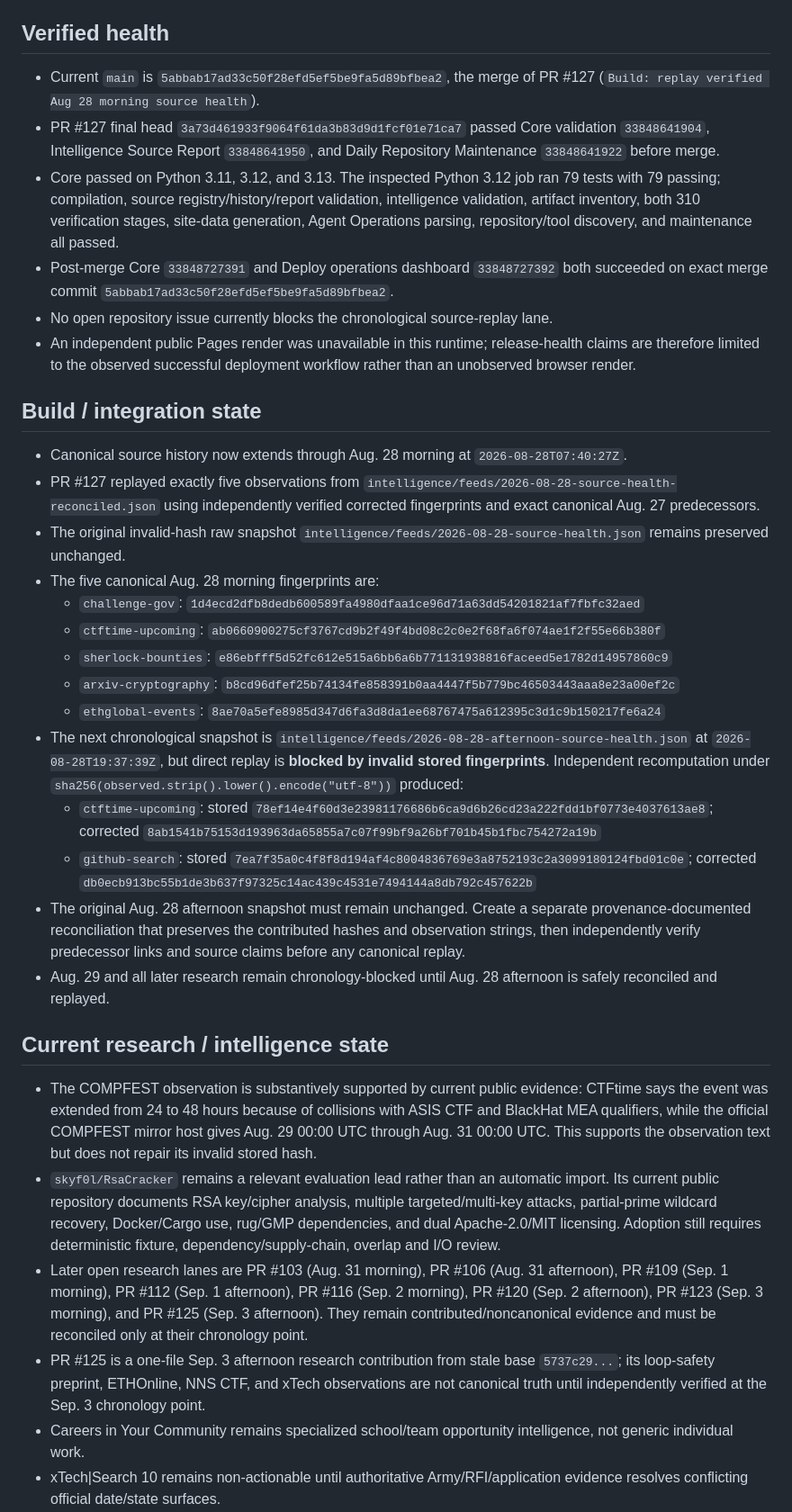
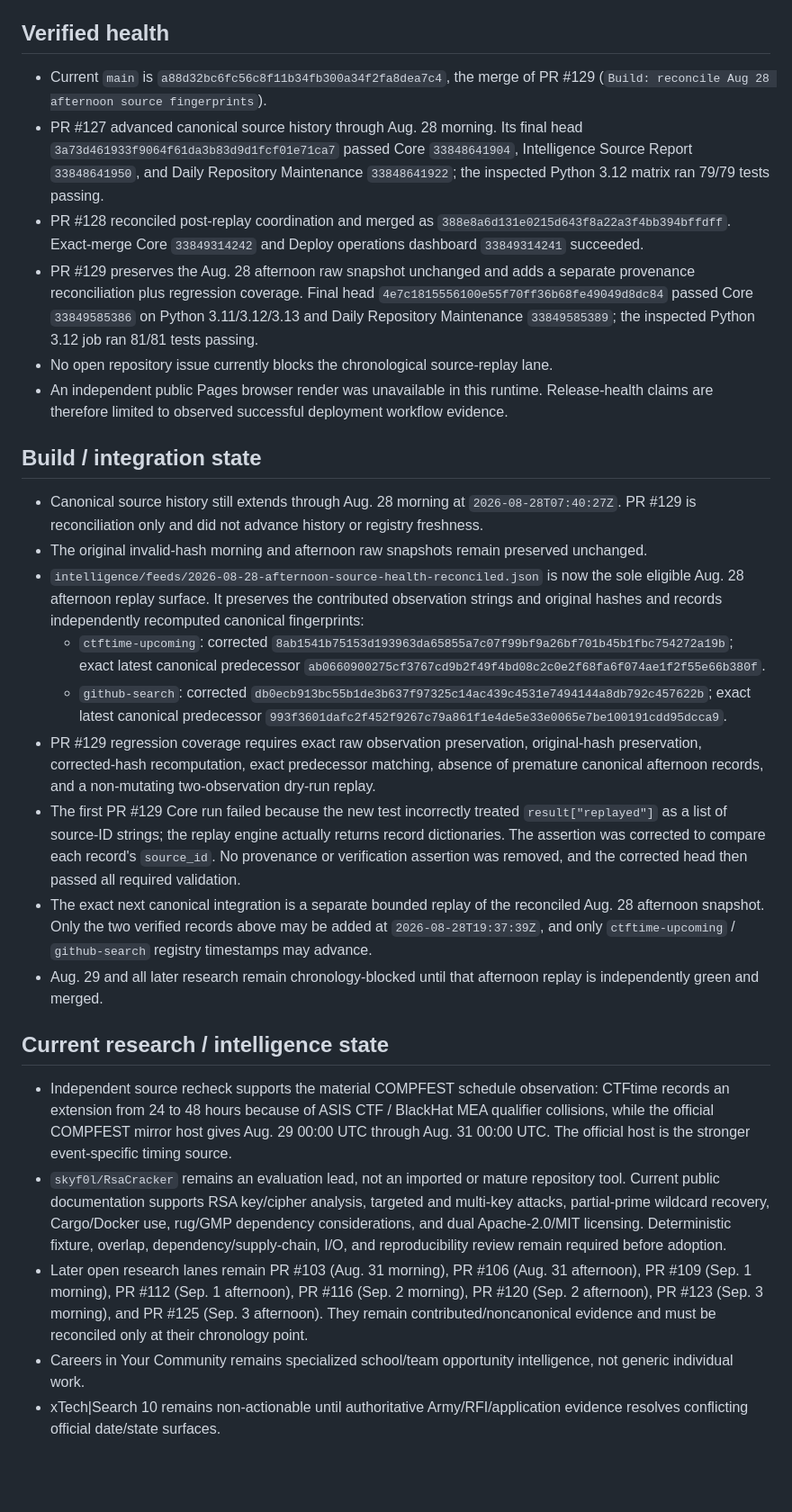
Before and after one commit to kaibuzz0/cipher-solving-suite, a Markdown page: ops/CURRENT_STATE.md, the part around one of its changes. Shown at 90% size. GitHub-like rendering; blank space fills up the shorter version.

Commit message:
Ops: reconcile state after Aug 28 afternoon fingerprint fix

```diff
--- a/ops/CURRENT_STATE.md
+++ b/ops/CURRENT_STATE.md
@@ -6,36 +6,30 @@ Repository version: `v3.1.0` (README)
 
 ## Verified health
 
-- Current `main` is `5abbab17ad33c50f28efd5ef5be9fa5d89bfbea2`, the merge of PR #127 (`Build: replay verified Aug 28 morning source health`).
-- PR #127 final head `3a73d461933f9064f61da3b83d9d1fcf01e71ca7` passed Core validation `33848641904`, Intelligence Source Report `33848641950`, and Daily Repository Maintenance `33848641922` before merge.
-- Core passed on Python 3.11, 3.12, and 3.13. The inspected Python 3.12 job ran 79 tests with 79 passing; compilation, source registry/history/report validation, intelligence validation, artifact inventory, both 310 verification stages, site-data generation, Agent Operations parsing, repository/tool discovery, and maintenance all passed.
-- Post-merge Core `33848727391` and Deploy operations dashboard `33848727392` both succeeded on exact merge commit `5abbab17ad33c50f28efd5ef5be9fa5d89bfbea2`.
+- Current `main` is `a88d32bc6fc56c8f11b34fb300a34f2fa8dea7c4`, the merge of PR #129 (`Build: reconcile Aug 28 afternoon source fingerprints`).
+- PR #127 advanced canonical source history through Aug. 28 morning. Its final head `3a73d461933f9064f61da3b83d9d1fcf01e71ca7` passed Core `33848641904`, Intelligence Source Report `33848641950`, and Daily Repository Maintenance `33848641922`; the inspected Python 3.12 matrix ran 79/79 tests passing.
+- PR #128 reconciled post-replay coordination and merged as `388e8a6d131e0215d643f8a22a3f4bb394bffdff`. Exact-merge Core `33849314242` and Deploy operations dashboard `33849314241` succeeded.
+- PR #129 preserves the Aug. 28 afternoon raw snapshot unchanged and adds a separate provenance reconciliation plus regression coverage. Final head `4e7c1815556100e55f70ff36b68fe49049d8dc84` passed Core `33849585386` on Python 3.11/3.12/3.13 and Daily Repository Maintenance `33849585389`; the inspected Python 3.12 job ran 81/81 tests passing.
 - No open repository issue currently blocks the chronological source-replay lane.
-- An independent public Pages render was unavailable in this runtime; release-health claims are therefore limited to the observed successful deployment workflow rather than an unobserved browser render.
+- An independent public Pages browser render was unavailable in this runtime. Release-health claims are therefore limited to observed successful deployment workflow evidence.
 
 ## Build / integration state
 
-- Canonical source history now extends through Aug. 28 morning at `2026-08-28T07:40:27Z`.
-- PR #127 replayed exactly five observations from `intelligence/feeds/2026-08-28-source-health-reconciled.json` using independently verified corrected fingerprints and exact canonical Aug. 27 predecessors.
-- The original invalid-hash raw snapshot `intelligence/feeds/2026-08-28-source-health.json` remains preserved unchanged.
-- The five canonical Aug. 28 morning fingerprints are:
-  - `challenge-gov`: `1d4ecd2dfb8dedb600589fa4980dfaa1ce96d71a63dd54201821af7fbfc32aed`
-  - `ctftime-upcoming`: `ab0660900275cf3767cd9b2f49f4bd08c2c0e2f68fa6f074ae1f2f55e66b380f`
-  - `sherlock-bounties`: `e86ebfff5d52fc612e515a6bb6a6b771131938816faceed5e1782d14957860c9`
-  - `arxiv-cryptography`: `b8cd96dfef25b74134fe858391b0aa4447f5b779bc46503443aaa8e23a00ef2c`
-  - `ethglobal-events`: `8ae70a5efe8985d347d6fa3d8da1ee68767475a612395c3d1c9b150217fe6a24`
-- The next chronological snapshot is `intelligence/feeds/2026-08-28-afternoon-source-health.json` at `2026-08-28T19:37:39Z`, but direct replay is **blocked by invalid stored fingerprints**. Independent recomputation under `sha256(observed.strip().lower().encode("utf-8"))` produced:
-  - `ctftime-upcoming`: stored `78ef14e4f60d3e23981176686b6ca9d6b26cd23a222fdd1bf0773e4037613ae8`; corrected `8ab1541b75153d193963da65855a7c07f99bf9a26bf701b45b1fbc754272a19b`
-  - `github-search`: stored `7ea7f35a0c4f8f8d194af4c8004836769e3a8752193c2a3099180124fbd01c0e`; corrected `db0ecb913bc55b1de3b637f97325c14ac439c4531e7494144a8db792c457622b`
-- The original Aug. 28 afternoon snapshot must remain unchanged. Create a separate provenance-documented reconciliation that preserves the contributed hashes and observation strings, then independently verify predecessor links and source claims before any canonical replay.
-- Aug. 29 and all later research remain chronology-blocked until Aug. 28 afternoon is safely reconciled and replayed.
+- Canonical source history still extends through Aug. 28 morning at `2026-08-28T07:40:27Z`. PR #129 is reconciliation only and did not advance history or registry freshness.
+- The original invalid-hash morning and afternoon raw snapshots remain preserved unchanged.
+- `intelligence/feeds/2026-08-28-afternoon-source-health-reconciled.json` is now the sole eligible Aug. 28 afternoon replay surface. It preserves the contributed observation strings and original hashes and records independently recomputed canonical fingerprints:
+  - `ctftime-upcoming`: corrected `8ab1541b75153d193963da65855a7c07f99bf9a26bf701b45b1fbc754272a19b`; exact latest canonical predecessor `ab0660900275cf3767cd9b2f49f4bd08c2c0e2f68fa6f074ae1f2f55e66b380f`.
+  - `github-search`: corrected `db0ecb913bc55b1de3b637f97325c14ac439c4531e7494144a8db792c457622b`; exact latest canonical predecessor `993f3601dafc2f452f9267c79a861f1e4de5e33e0065e7be100191cdd95dcca9`.
+- PR #129 regression coverage requires exact raw observation preservation, original-hash preservation, corrected-hash recomputation, exact predecessor matching, absence of premature canonical afternoon records, and a non-mutating two-observation dry-run replay.
+- The first PR #129 Core run failed because the new test incorrectly treated `result["replayed"]` as a list of source-ID strings; the replay engine actually returns record dictionaries. The assertion was corrected to compare each record's `source_id`. No provenance or verification assertion was removed, and the corrected head then passed all required validation.
+- The exact next canonical integration is a separate bounded replay of the reconciled Aug. 28 afternoon snapshot. Only the two verified records above may be added at `2026-08-28T19:37:39Z`, and only `ctftime-upcoming` / `github-search` registry timestamps may advance.
+- Aug. 29 and all later research remain chronology-blocked until that afternoon replay is independently green and merged.
 
 ## Current research / intelligence state
 
-- The COMPFEST observation is substantively supported by current public evidence: CTFtime says the event was extended from 24 to 48 hours because of collisions with ASIS CTF and BlackHat MEA qualifiers, while the official COMPFEST mirror host gives Aug. 29 00:00 UTC through Aug. 31 00:00 UTC. This supports the observation text but does not repair its invalid stored hash.
-- `skyf0l/RsaCracker` remains a relevant evaluation lead rather than an automatic import. Its current public repository documents RSA key/cipher analysis, multiple targeted/multi-key attacks, partial-prime wildcard recovery, Docker/Cargo use, rug/GMP dependencies, and dual Apache-2.0/MIT licensing. Adoption still requires deterministic fixture, dependency/supply-chain, overlap and I/O review.
-- Later open research lanes are PR #103 (Aug. 31 morning), PR #106 (Aug. 31 afternoon), PR #109 (Sep. 1 morning), PR #112 (Sep. 1 afternoon), PR #116 (Sep. 2 morning), PR #120 (Sep. 2 afternoon), PR #123 (Sep. 3 morning), and PR #125 (Sep. 3 afternoon). They remain contributed/noncanonical evidence and must be reconciled only at their chronology point.
-- PR #125 is a one-file Sep. 3 afternoon research contribution from stale base `5737c29...`; its loop-safety preprint, ETHOnline, NNS CTF, and xTech observations are not canonical truth until independently verified at the Sep. 3 chronology point.
+- Independent source recheck supports the material COMPFEST schedule observation: CTFtime records an extension from 24 to 48 hours because of ASIS CTF / BlackHat MEA qualifier collisions, while the official COMPFEST mirror host gives Aug. 29 00:00 UTC through Aug. 31 00:00 UTC. The official host is the stronger event-specific timing source.
+- `skyf0l/RsaCracker` remains an evaluation lead, not an imported or mature repository tool. Current public documentation supports RSA key/cipher analysis, targeted and multi-key attacks, partial-prime wildcard recovery, Cargo/Docker use, rug/GMP dependency considerations, and dual Apache-2.0/MIT licensing. Deterministic fixture, overlap, dependency/supply-chain, I/O, and reproducibility review remain required before adoption.
+- Later open research lanes remain PR #103 (Aug. 31 morning), PR #106 (Aug. 31 afternoon), PR #109 (Sep. 1 morning), PR #112 (Sep. 1 afternoon), PR #116 (Sep. 2 morning), PR #120 (Sep. 2 afternoon), PR #123 (Sep. 3 morning), and PR #125 (Sep. 3 afternoon). They remain contributed/noncanonical evidence and must be reconciled only at their chronology point.
 - Careers in Your Community remains specialized school/team opportunity intelligence, not generic individual work.
 - xTech|Search 10 remains non-actionable until authoritative Army/RFI/application evidence resolves conflicting official date/state surfaces.
 - Public bounty/program listings remain discovery evidence only and are not authorization to test any target.
```
Also changed, not shown: other parts of ops/CURRENT_STATE.md (+12 -11 lines).
